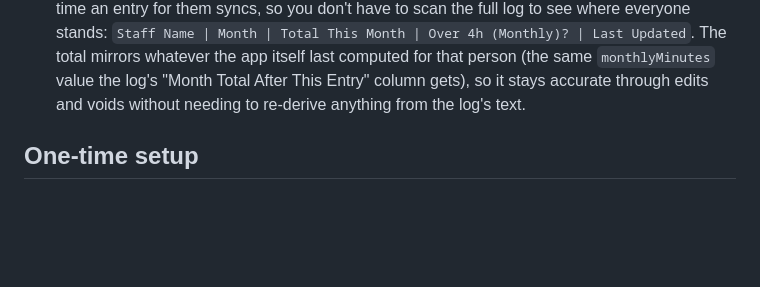
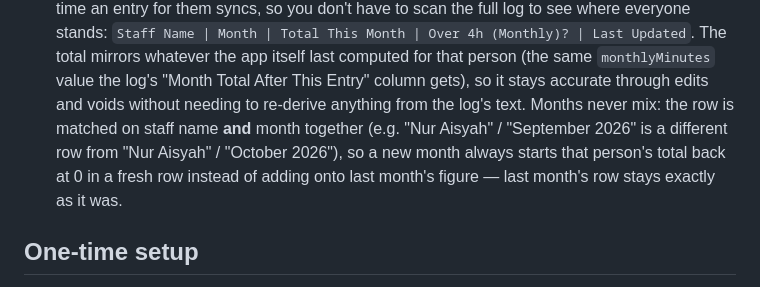
Before and after one commit to aiconnect33-sketch/mjmconnect-app, a Markdown page: docs/time-off-sheet-sync.md, the part around the change. Drawn GitHub-style; blank space fills up the shorter version.

Commit message:
Clarify that the Time Off summary tab keys rows by staff + month
Spells out explicitly what the upsert logic already does: a new
calendar month never adds onto the previous month's total, since the
match key includes the month string. Answers the natural follow-up
question of whether October would mix with September in the summary
tab (it doesn't).

Co-Authored-By: Claude Sonnet 5 <noreply@anthropic.com>
Claude-Session: https://claude.ai/code/session_01LPuwz5CChPRUPrhUVcM7dT

```diff
--- a/docs/time-off-sheet-sync.md
+++ b/docs/time-off-sheet-sync.md
@@ -53,7 +53,12 @@ it only matters for keeping the Sheet up to date.
   whatever the app itself last computed for that person (the same
   `monthlyMinutes` value the log's "Month Total After This Entry" column
   gets), so it stays accurate through edits and voids without needing to
-  re-derive anything from the log's text.
+  re-derive anything from the log's text. Months never mix: the row is
+  matched on staff name **and** month together (e.g. "Nur Aisyah" /
+  "September 2026" is a different row from "Nur Aisyah" / "October 2026"),
+  so a new month always starts that person's total back at 0 in a fresh
+  row instead of adding onto last month's figure — last month's row stays
+  exactly as it was.
 
 ## One-time setup
 
```
